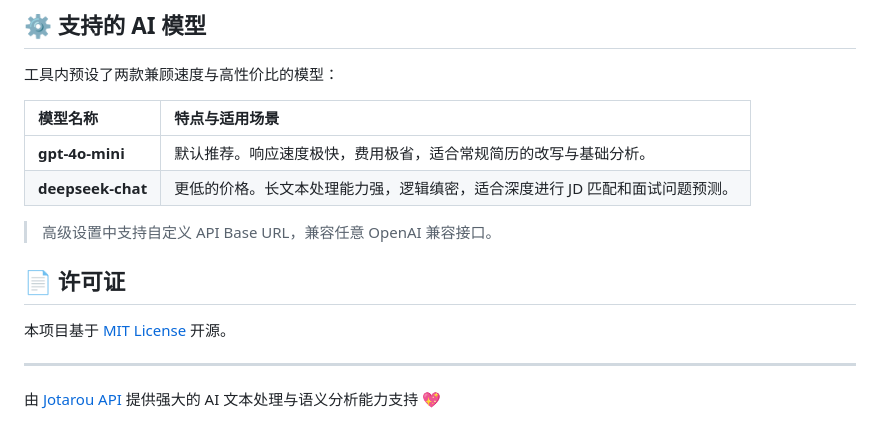
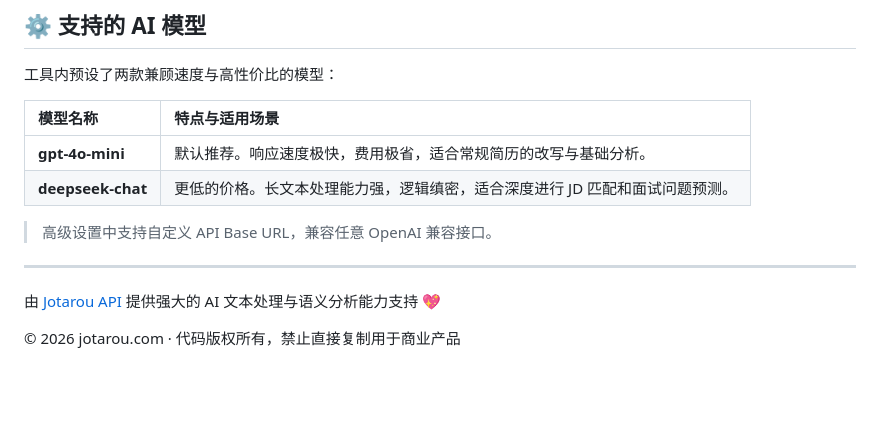
Before and after one commit to jotaroustar/resume-optimizer, a Markdown page: README.md, the part around the change. GitHub-like rendering; blank space fills up the shorter version.

```diff
--- a/README.md
+++ b/README.md
@@ -44,9 +44,8 @@
 
 > 高级设置中支持自定义 API Base URL，兼容任意 OpenAI 兼容接口。
 
-## 📄 许可证
-
-本项目基于 [MIT License](LICENSE) 开源。
 
 ---
 由 [Jotarou API](https://jotarou.com) 提供强大的 AI 文本处理与语义分析能力支持 💖
+
+© 2026 jotarou.com · 代码版权所有，禁止直接复制用于商业产品
```
